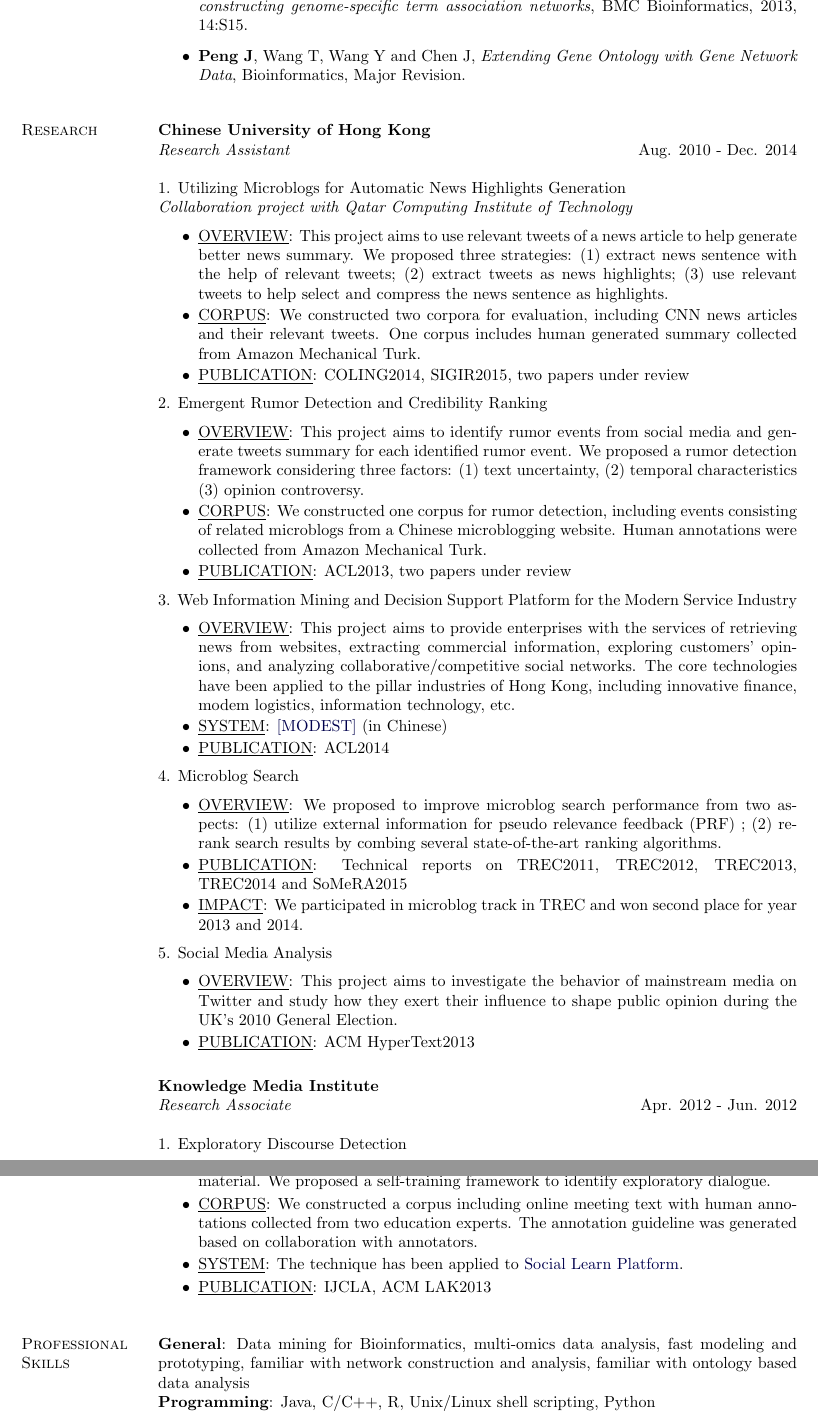
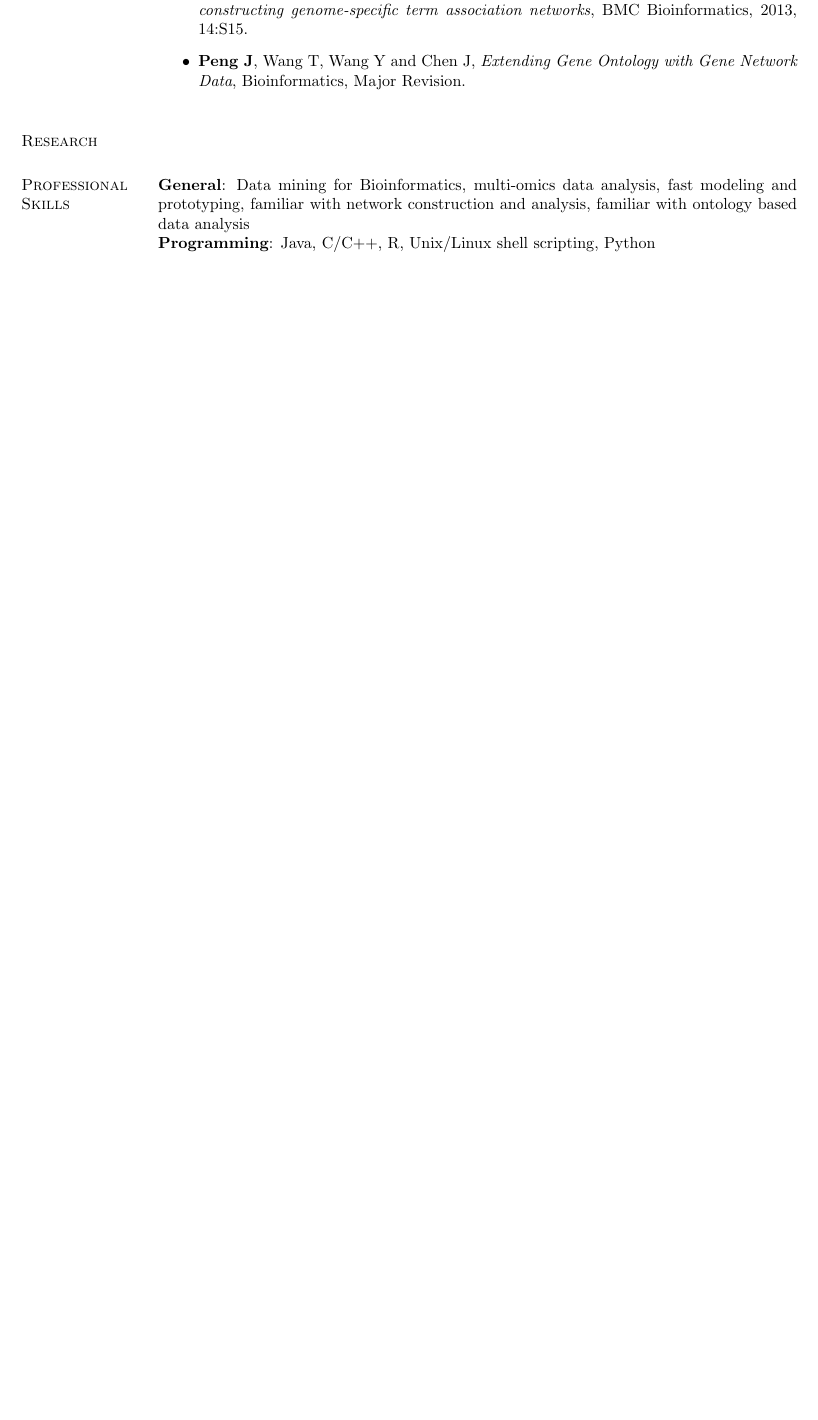
Before and after one commit to pvfighting/-, a LaTeX CV (Jiajie Peng_CV.tex): two parts of pages 2 and 3 of 3 before the commit and part of page 2 of 2 after it, the two joined at a grey line, cut so that both start at the same text, the shorter picture padded with empty space. Compiled offline with pdfLaTeX.

Commit message:
lack of research

```diff
--- a/Jiajie Peng_CV.tex
+++ b/Jiajie Peng_CV.tex
@@ -325,62 +325,6 @@ B.Sc., Computer Science and Technology \hfill Aug. 2004 - Jul. 2008\\
 \section{Research}
 %\textbf{University of Texas at Dallas}\\
 %\emph{Postdoctoral Associate} \hfill Dec. 2014 - Present\\
-\textbf{Chinese University of Hong Kong}\\
-\emph{Research Assistant} \hfill Aug. 2010 - Dec. 2014\\
-
-1. Utilizing Microblogs for Automatic News Highlights Generation\\
-    \emph{Collaboration project with Qatar Computing Institute of Technology}
-\begin{itemize}
-\itemsep-0.2em
-	\item \underline{OVERVIEW}: This project aims to use relevant tweets of a news article to help generate better news summary. We proposed three strategies: (1) extract news sentence with the help of relevant tweets; (2) extract tweets as news highlights; (3) use relevant tweets to help select and compress the news sentence as highlights.
-	\item \underline{CORPUS}: We constructed two corpora for evaluation, including CNN news articles and their relevant tweets. One corpus includes human generated summary collected from Amazon Mechanical Turk.
-	\item \underline{PUBLICATION}: COLING2014, SIGIR2015, two papers under review
-\end{itemize}
-
-2. Emergent Rumor Detection and Credibility Ranking
-\begin{itemize}
-\itemsep-0.2em
-	\item \underline{OVERVIEW}: This project aims to identify rumor events from social media and generate tweets summary for each identified rumor event. We proposed a rumor detection framework considering three factors: (1) text uncertainty, (2) temporal characteristics (3) opinion controversy.
-	\item \underline{CORPUS}: We constructed one corpus for rumor detection, including events consisting of related microblogs from a Chinese microblogging website. Human annotations were collected from Amazon Mechanical Turk.
-	\item \underline{PUBLICATION}: ACL2013, two papers under review
-\end{itemize}
-
-3. Web Information Mining and Decision Support Platform for the Modern Service Industry
-\begin{itemize}
-\itemsep-0.2em
-	\item \underline{OVERVIEW}: This project aims to provide enterprises with the services of retrieving news from websites, extracting commercial information, exploring customers' opinions, and analyzing collaborative/competitive social networks. The core technologies have been applied to the pillar industries of Hong Kong, including innovative finance, modem logistics, information technology, etc.
-	\item \underline{SYSTEM}: \href{http://sepc111.se.cuhk.edu.hk:8080/modest}{[MODEST]} (in Chinese)
-	\item \underline{PUBLICATION}: ACL2014
-\end{itemize}
-
-4. Microblog Search
-\begin{itemize}
-\itemsep-0.2em
-	\item \underline{OVERVIEW}: We proposed to improve microblog search performance from two aspects: (1) utilize external information for pseudo relevance feedback (PRF) ; (2) re-rank search results by combing several state-of-the-art ranking algorithms.
-	\item \sloppypar{\underline{PUBLICATION}: Technical reports on TREC2011, TREC2012, TREC2013, TREC2014 and SoMeRA2015}
-	\item \underline{IMPACT}: We participated in microblog track in TREC and won second place for year 2013 and 2014.
-\end{itemize}
-
-5. Social Media Analysis
-\begin{itemize}
-\itemsep-0.2em
-	\item \underline{OVERVIEW}: This project aims to investigate the behavior of mainstream media on Twitter and study how they exert their influence to shape public opinion during the UK's 2010 General Election.
-	\item \underline{PUBLICATION}: ACM HyperText2013
-\end{itemize}
-
-\vspace{10pt}
-\textbf{Knowledge Media Institute}\\
-\emph{Research Associate} \hfill Apr. 2012 - Jun. 2012\\
-
-1. Exploratory Discourse Detection
-\begin{itemize}
-\itemsep-0.2em
-	\item \underline{OVERVIEW}: This project aims to identify exploratory dialogues from online learning material. We proposed a self-training framework to identify exploratory dialogue.
-	\item \underline{CORPUS}: We constructed a corpus including online meeting text with human annotations collected from two education experts. The annotation guideline was generated based on collaboration with annotators.
-	\item \underline{SYSTEM}: The technique has been applied to \href{http://sociallearn.open.ac.uk/public}{Social Learn Platform}.
-	\item \underline{PUBLICATION}: IJCLA, ACM LAK2013
-\end{itemize}
-
 
 \section{Professional Skills}
 \textbf{General}: Data mining for Bioinformatics, multi-omics data analysis, fast modeling and prototyping, familiar with network construction and analysis, familiar with ontology based data analysis% data analysis, familiar with human annotation collection for NLP task%, familiar with Twitter data processing
```
Also changed, not shown: Jiajie Peng_CV.pdf, Jiajie Peng_CV.tex (27 more changed lines), 3 other files.
